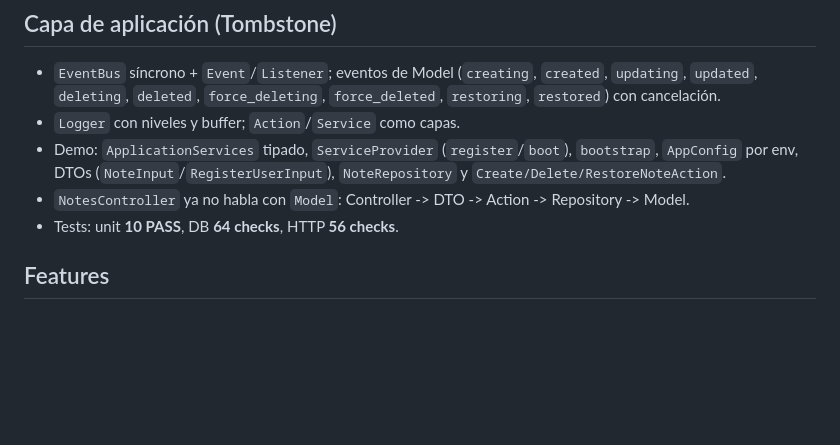
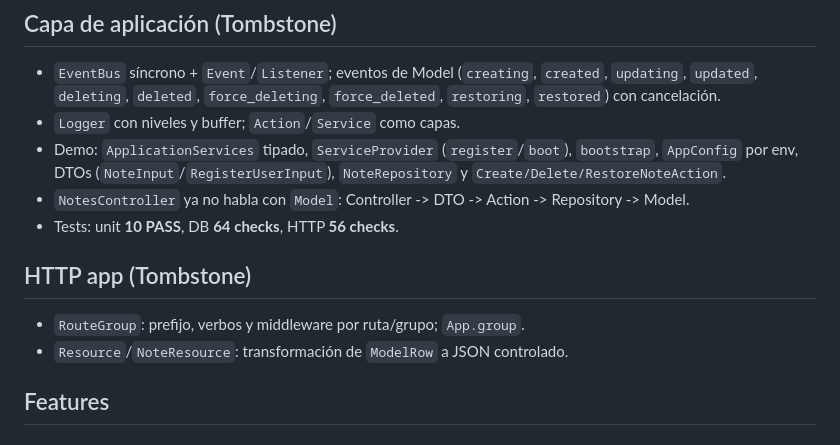
Before and after one commit to elfrask/cls, a Markdown page: devlogs/v2.0.0-dev-2.md, the part around the change. GitHub-like rendering; blank space fills up the shorter version.

Commit message:
feat(tombstone): route groups y resources
- Sube submodulo: RouteGroup, middleware por ruta y Resource/NoteResource.
- Devlog actualizado; suites 10 unit, 64 DB, 56 HTTP.

```diff
--- a/devlogs/v2.0.0-dev-2.md
+++ b/devlogs/v2.0.0-dev-2.md
@@ -39,6 +39,11 @@ reales (el primero es el framework de dev-2).
 - Demo: `ApplicationServices` tipado, `ServiceProvider` (`register`/`boot`), `bootstrap`, `AppConfig` por env, DTOs (`NoteInput`/`RegisterUserInput`), `NoteRepository` y `Create/Delete/RestoreNoteAction`.
 - `NotesController` ya no habla con `Model`: Controller -> DTO -> Action -> Repository -> Model.
 - Tests: unit **10 PASS**, DB **64 checks**, HTTP **56 checks**.
+
+## HTTP app (Tombstone)
+
+- `RouteGroup`: prefijo, verbos y middleware por ruta/grupo; `App.group`.
+- `Resource`/`NoteResource`: transformación de `ModelRow` a JSON controlado.
 
 ## Features
 
```
